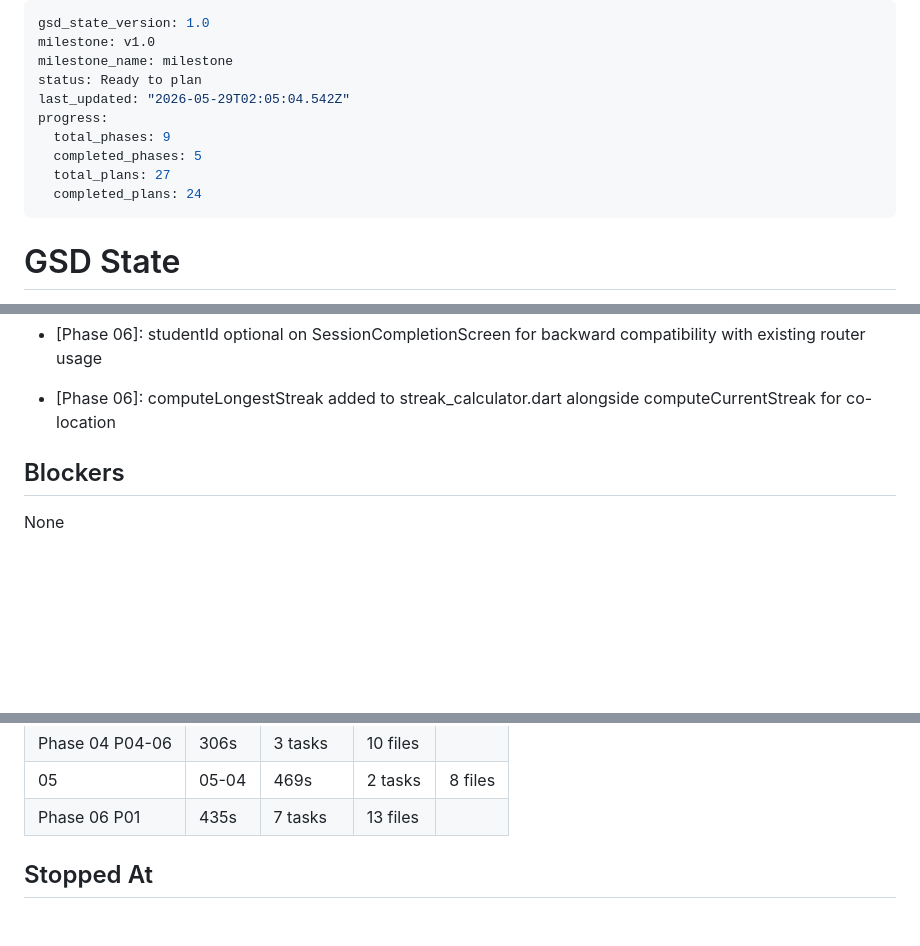
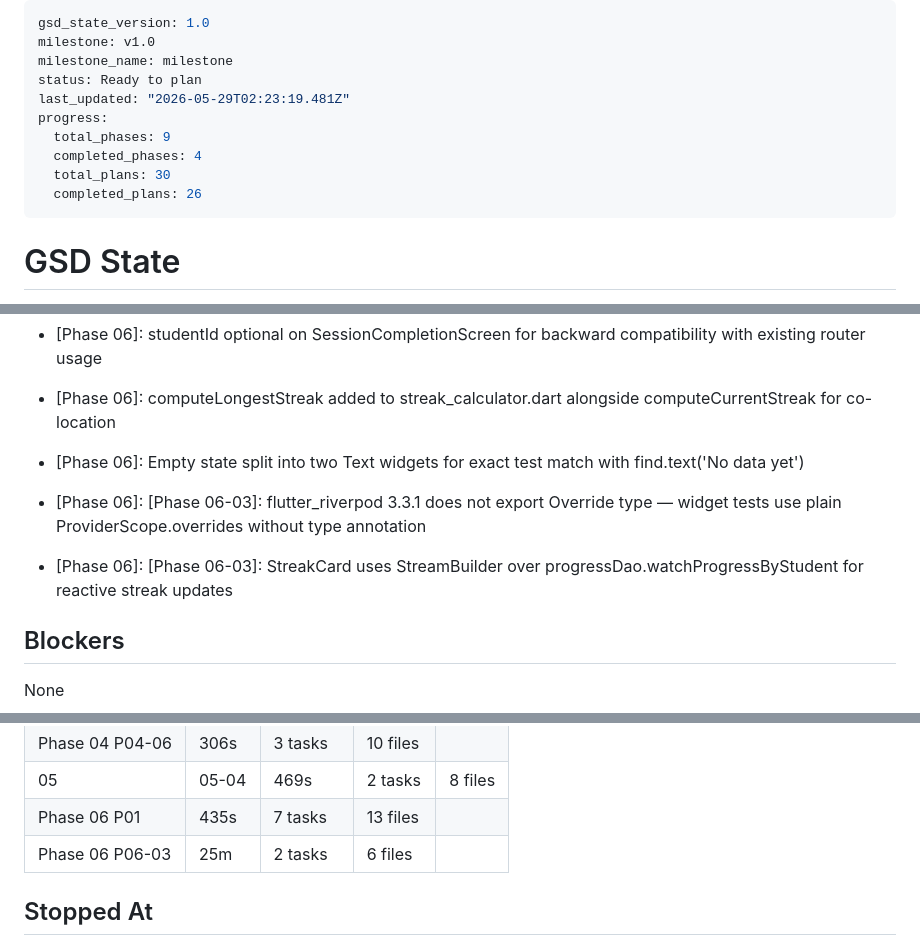
Before and after one commit to ogdevlabs/MWF, a Markdown page: .planning/STATE.md, 3 parts joined by grey strips. GitHub-like rendering; blank space fills up the shorter version.

Commit message:
docs(06-03): complete progress screen UI plan - SUMMARY, STATE, ROADMAP
- 06-03-SUMMARY.md: ProgressScreen UI with TabController, StreakCard, DeltaBadge, MetricLineChart
- STATE.md: updated progress (87%), added 3 decisions, recorded metrics
- ROADMAP.md: phase 6 progress 3/4 plans complete

```diff
--- a/.planning/STATE.md
+++ b/.planning/STATE.md
@@ -3,12 +3,12 @@ gsd_state_version: 1.0
 milestone: v1.0
 milestone_name: milestone
 status: Ready to plan
-last_updated: "2026-05-29T02:05:04.542Z"
+last_updated: "2026-05-29T02:23:19.481Z"
 progress:
   total_phases: 9
-  completed_phases: 5
-  total_plans: 27
-  completed_plans: 24
+  completed_phases: 4
+  total_plans: 30
+  completed_plans: 26
 ---
 
 # GSD State
@@ -71,6 +71,9 @@ Phase 2 foundation in progress. Plans 02-01 and 02-02 complete.
 - [Phase 06]: fl_chart 0.69.2 used for metric trend charts in ProgressScreen
 - [Phase 06]: studentId optional on SessionCompletionScreen for backward compatibility with existing router usage
 - [Phase 06]: computeLongestStreak added to streak_calculator.dart alongside computeCurrentStreak for co-location
+- [Phase 06]: Empty state split into two Text widgets for exact test match with find.text('No data yet')
+- [Phase 06]: [Phase 06-03]: flutter_riverpod 3.3.1 does not export Override type — widget tests use plain ProviderScope.overrides without type annotation
+- [Phase 06]: [Phase 06-03]: StreakCard uses StreamBuilder over progressDao.watchProgressByStudent for reactive streak updates
 
 ## Blockers
 
@@ -108,6 +111,7 @@ None
 | Phase 04 P04-06 | 306s | 3 tasks | 10 files |
 | 05 | 05-04 | 469s | 2 tasks | 8 files |
 | Phase 06 P01 | 435s | 7 tasks | 13 files |
+| Phase 06 P06-03 | 25m | 2 tasks | 6 files |
 
 ## Stopped At
 
```
Also changed, not shown: .planning/ROADMAP.md (+3 -3 lines), 1 other file.
